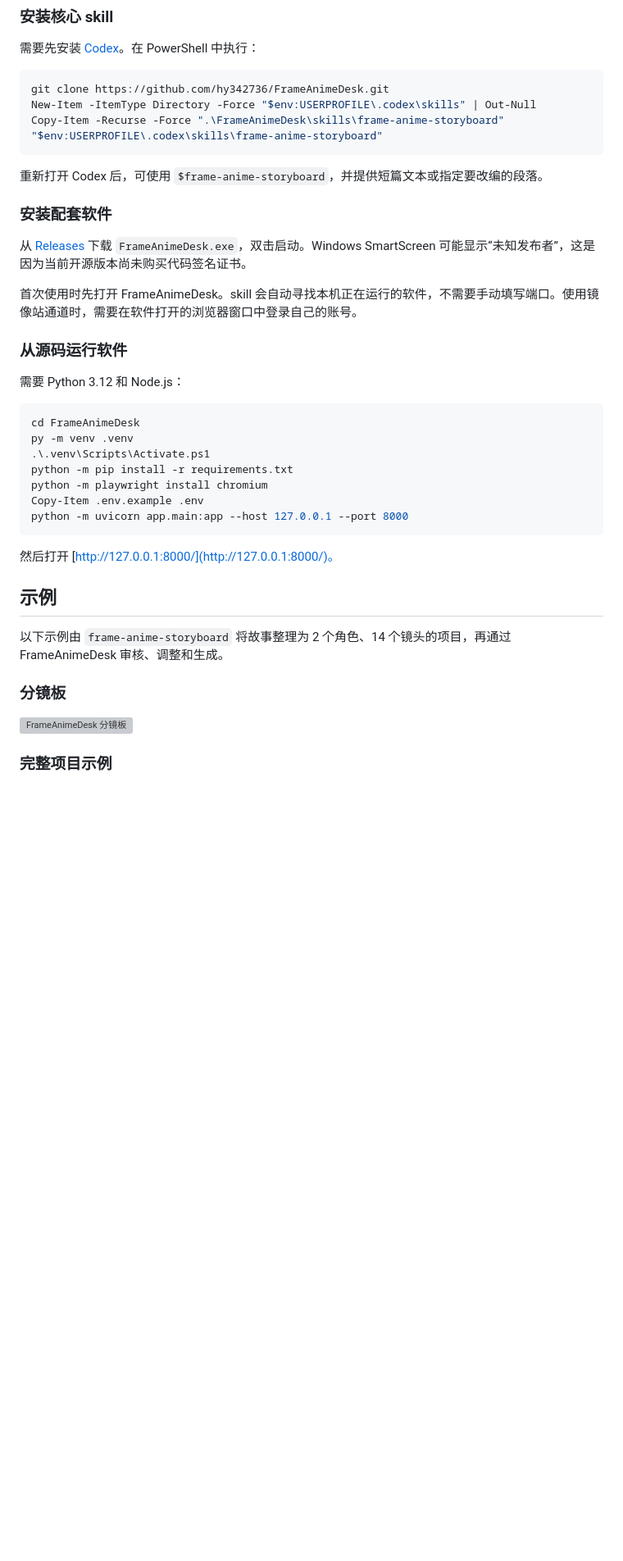
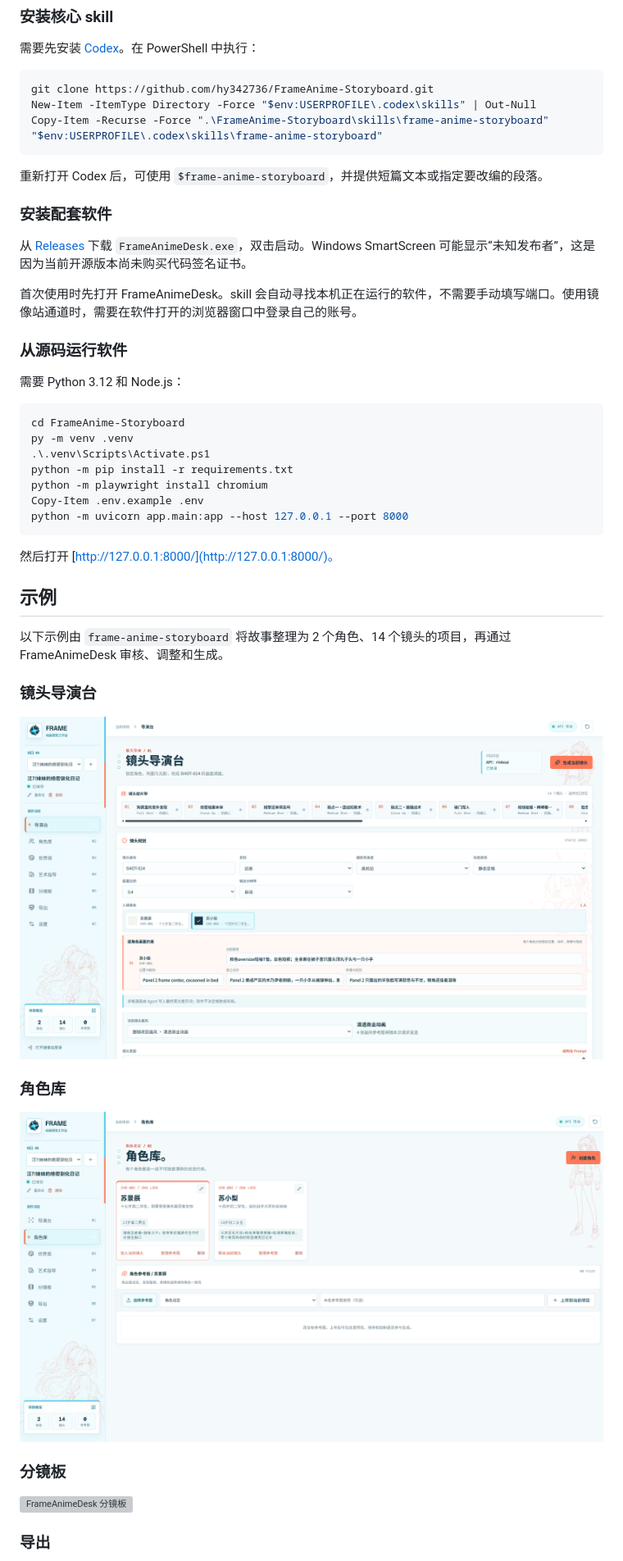
Before and after one commit to hy342736/FrameAnime-Storyboard, a Markdown page: README.md, the part around the change printed below. Shown: that part at 82% size. GitHub-like rendering; pictures changed too: docs/images/character-library.png (added), docs/images/director-console.png (added); blank space fills up the shorter version; grey boxes are pictures that could not be loaded.

Commit message:
Expand project screenshots and refresh repository details

````diff
--- a/README.md
+++ b/README.md
@@ -20,9 +20,9 @@ FrameAnimeDesk 是该 skill 的配套本地工具，用于查看和编辑分镜
 需要先安装 [Codex](https://openai.com/codex/)。在 PowerShell 中执行：
 
 ```powershell
-git clone https://github.com/hy342736/FrameAnimeDesk.git
+git clone https://github.com/hy342736/FrameAnime-Storyboard.git
 New-Item -ItemType Directory -Force "$env:USERPROFILE\.codex\skills" | Out-Null
-Copy-Item -Recurse -Force ".\FrameAnimeDesk\skills\frame-anime-storyboard" "$env:USERPROFILE\.codex\skills\frame-anime-storyboard"
+Copy-Item -Recurse -Force ".\FrameAnime-Storyboard\skills\frame-anime-storyboard" "$env:USERPROFILE\.codex\skills\frame-anime-storyboard"
 ```
 
 重新打开 Codex 后，可使用 `$frame-anime-storyboard`，并提供短篇文本或指定要改编的段落。
@@ -38,7 +38,7 @@ Copy-Item -Recurse -Force ".\FrameAnimeDesk\skills\frame-anime-storyboard" "$env
 需要 Python 3.12 和 Node.js：
 
 ```powershell
-cd FrameAnimeDesk
+cd FrameAnime-Storyboard
 py -m venv .venv
 .\.venv\Scripts\Activate.ps1
 python -m pip install -r requirements.txt
@@ -53,9 +53,17 @@ python -m uvicorn app.main:app --host 127.0.0.1 --port 8000
 
 以下示例由 `frame-anime-storyboard` 将故事整理为 2 个角色、14 个镜头的项目，再通过 FrameAnimeDesk 审核、调整和生成。
 
+### 镜头导演台
+
+![FrameAnimeDesk 镜头导演台](docs/images/director-console.png)
+
+### 角色库
+
+![FrameAnimeDesk 角色库](docs/images/character-library.png)
+
 ### 分镜板
 
 ![FrameAnimeDesk 分镜板](docs/images/storyboard-board.png)
 
-### 完整项目示例
+### 导出
 
````
Also changed, not shown: other parts of README.md (+2 -2 lines), docs/images/export-workspace.png (added), 1 other file.
